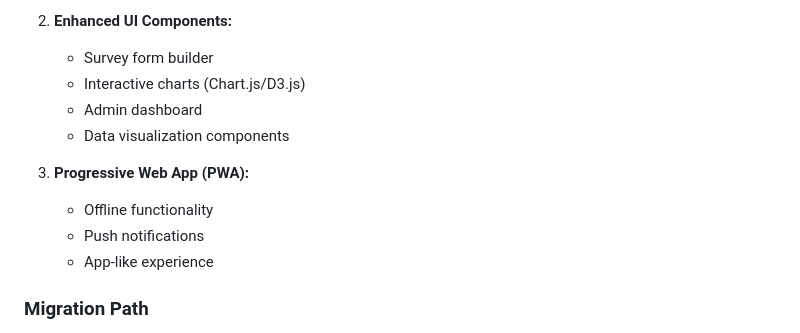
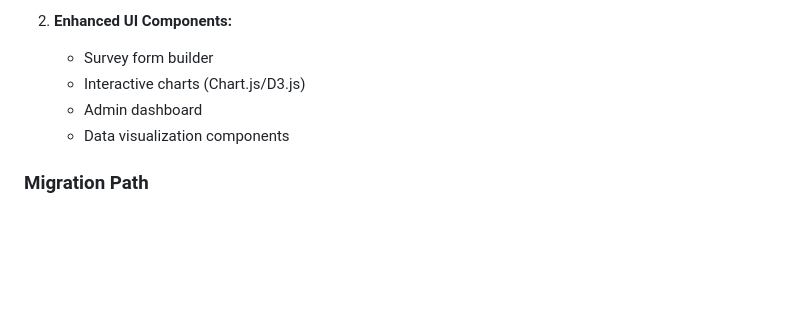
Before and after one commit to Acteus/Project-ISO, a Markdown page: frontend-docs.md, the part around the change. Rendered like a GitHub page; blank space fills up the shorter version.

Commit message:
remove planned PWA features from frontend documentation

```diff
--- a/frontend-docs.md
+++ b/frontend-docs.md
@@ -351,11 +351,6 @@ test('login function works correctly', async () => {
    - Admin dashboard
    - Data visualization components
 
-3. **Progressive Web App (PWA):**
-   - Offline functionality
-   - Push notifications
-   - App-like experience
-
 ### Migration Path
 
 1. **Phase 1:** Enhance current setup with more components
```
